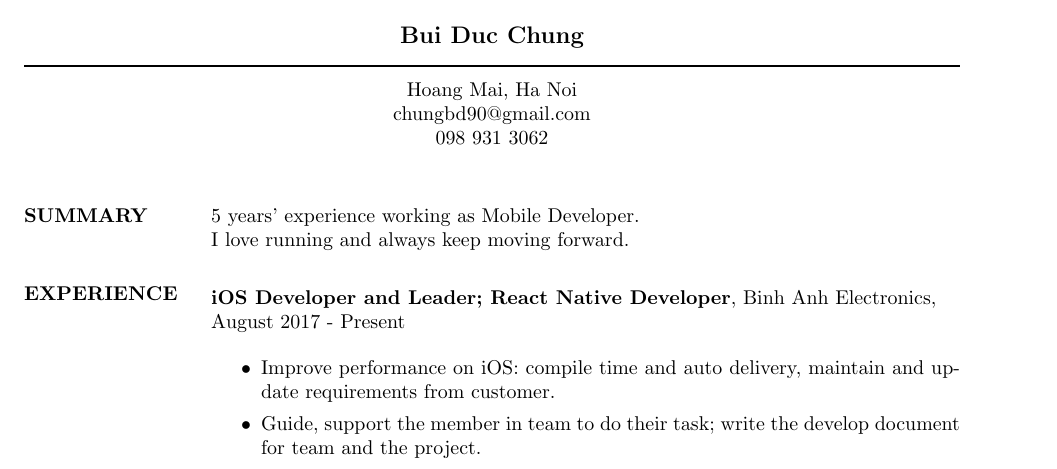
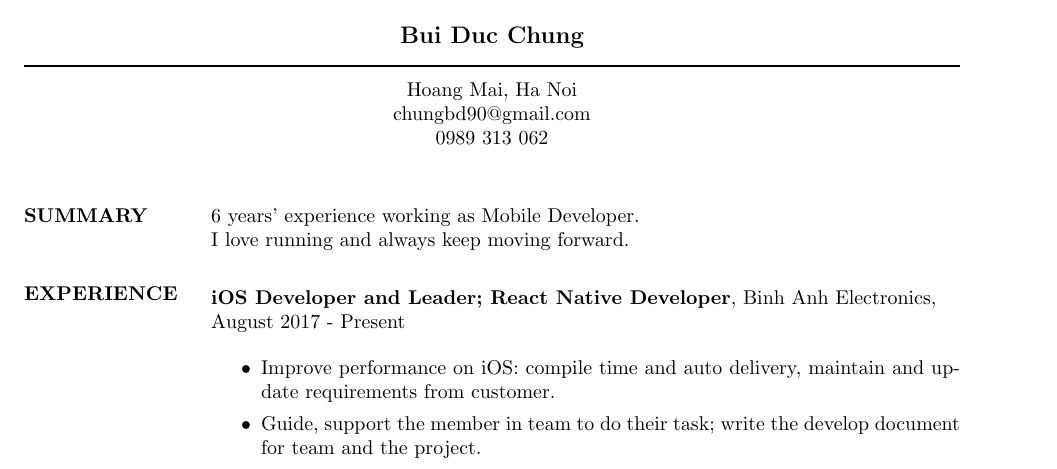
Before and after one commit to chungbd/my-curriculum-vitae, a LaTeX CV (resume.tex): part of page 1 of 2, cut so that both start at the same text. Compiled offline with pdfLaTeX.

Commit message:
update CV for Amela

```diff
--- a/resume.tex
+++ b/resume.tex
@@ -26,12 +26,12 @@
 % Again, the address lines must be centered over entire width of resume:
  \moveleft.5\hoffset\centerline{Hoang Mai, Ha Noi}
  \moveleft.5\hoffset\centerline{chungbd90@gmail.com}
- \moveleft.5\hoffset\centerline{098 931 3062}
+ \moveleft.5\hoffset\centerline{0989 313 062}
 
 \begin{resume}
 
 \section{SUMMARY}
-   5 years' experience working as Mobile Developer.\\I love running and always keep moving forward.
+   6 years' experience working as Mobile Developer.\\I love running and always keep moving forward.
 
 \section{EXPERIENCE}
    \vspace{-0.1in}
```
